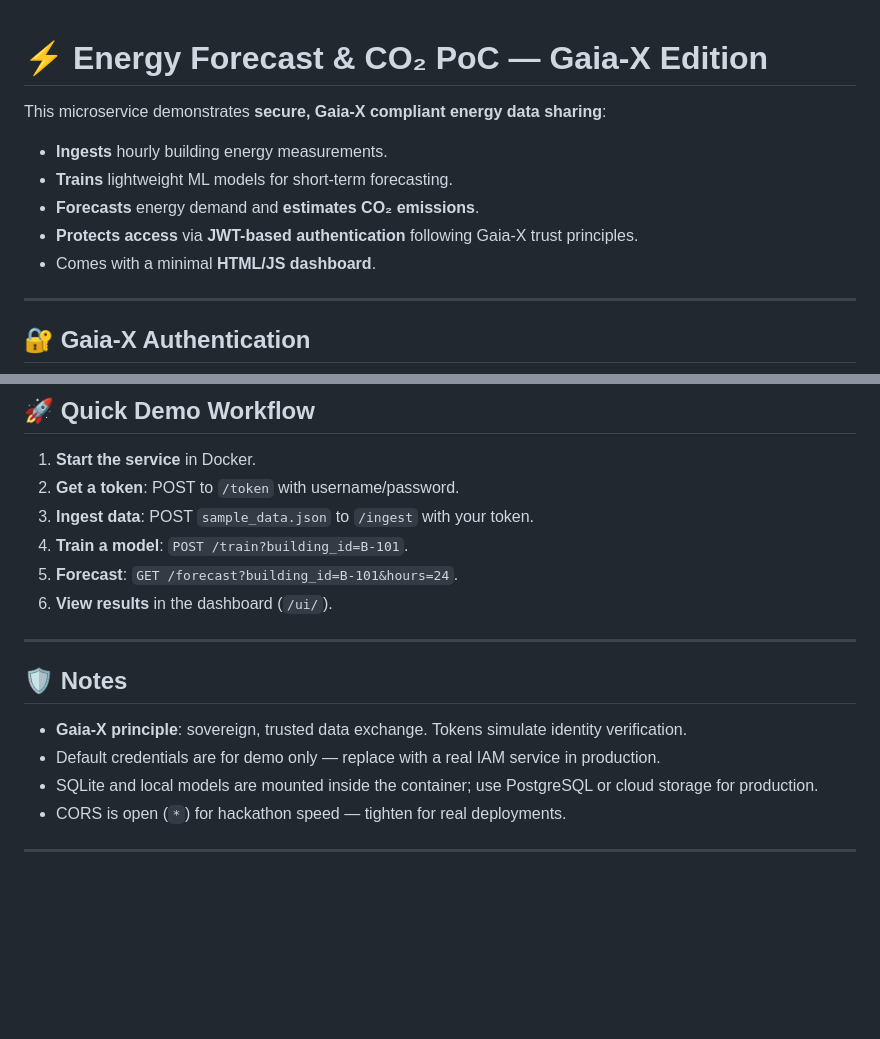
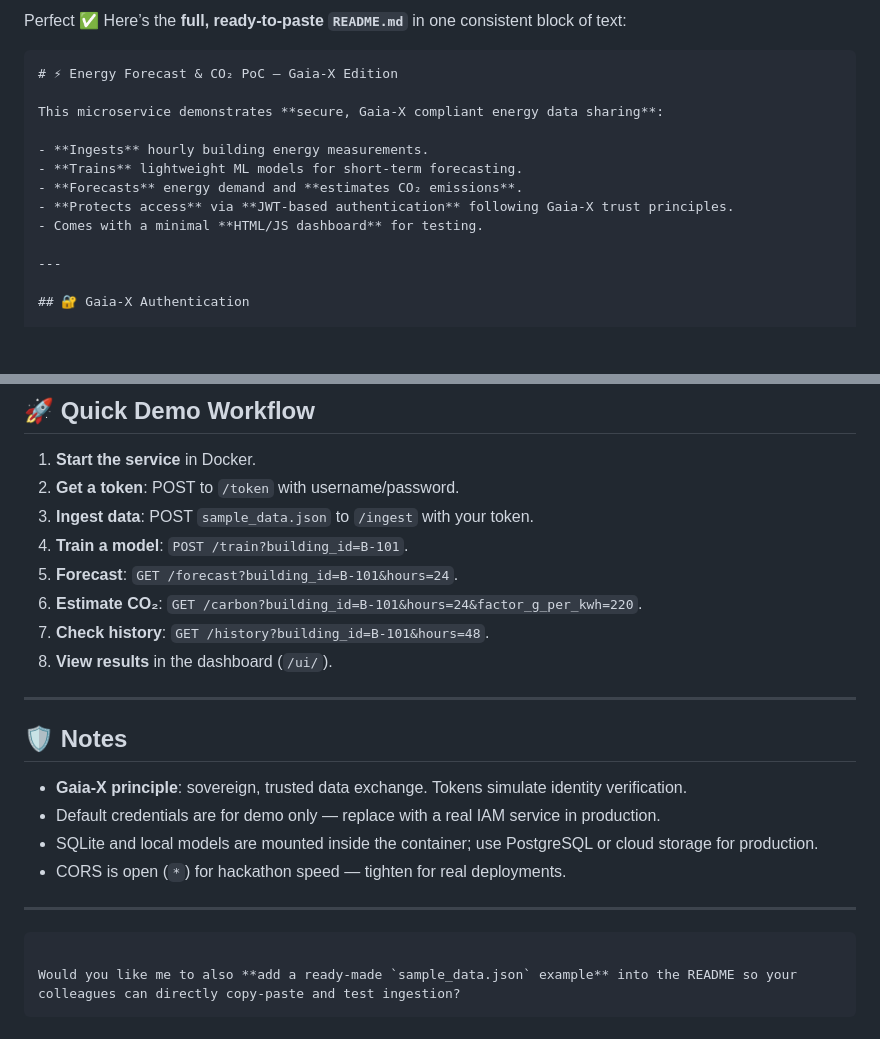
Before and after one commit to PedramBabakhani/hackaton-energy-dashboard, a Markdown page: README.md, 2 parts joined by grey strips. Rendered like a GitHub page; blank space fills up the shorter version.

`````diff
--- a/README.md
+++ b/README.md
@@ -1,3 +1,6 @@
+Perfect ✅ Here’s the **full, ready-to-paste `README.md`** in one consistent block of text:
+
+````markdown
 # ⚡ Energy Forecast & CO₂ PoC — Gaia-X Edition
 
 This microservice demonstrates **secure, Gaia-X compliant energy data sharing**:
@@ -6,7 +9,7 @@ This microservice demonstrates **secure, Gaia-X compliant energy data sharing**:
 - **Trains** lightweight ML models for short-term forecasting.
 - **Forecasts** energy demand and **estimates CO₂ emissions**.
 - **Protects access** via **JWT-based authentication** following Gaia-X trust principles.
-- Comes with a minimal **HTML/JS dashboard**.
+- Comes with a minimal **HTML/JS dashboard** for testing.
 
 ---
 
@@ -146,15 +176,22 @@ hackaton/
 3. **Ingest data**: POST `sample_data.json` to `/ingest` with your token.
 4. **Train a model**: `POST /train?building_id=B-101`.
 5. **Forecast**: `GET /forecast?building_id=B-101&hours=24`.
-6. **View results** in the dashboard (`/ui/`).
+6. **Estimate CO₂**: `GET /carbon?building_id=B-101&hours=24&factor_g_per_kwh=220`.
+7. **Check history**: `GET /history?building_id=B-101&hours=48`.
+8. **View results** in the dashboard (`/ui/`).
 
 ---
 
 ## 🛡 Notes
 
-- **Gaia-X principle**: sovereign, trusted data exchange. Tokens simulate identity verification.
-- Default credentials are for demo only — replace with a real IAM service in production.
-- SQLite and local models are mounted inside the container; use PostgreSQL or cloud storage for production.
-- CORS is open (`*`) for hackathon speed — tighten for real deployments.
+* **Gaia-X principle**: sovereign, trusted data exchange. Tokens simulate identity verification.
+* Default credentials are for demo only — replace with a real IAM service in production.
+* SQLite and local models are mounted inside the container; use PostgreSQL or cloud storage for production.
+* CORS is open (`*`) for hackathon speed — tighten for real deployments.
 
 ---
+
+```
+
+Would you like me to also **add a ready-made `sample_data.json` example** into the README so your colleagues can directly copy-paste and test ingestion?
+```
`````
Also changed, not shown: other parts of README.md (+37 -10 lines).
